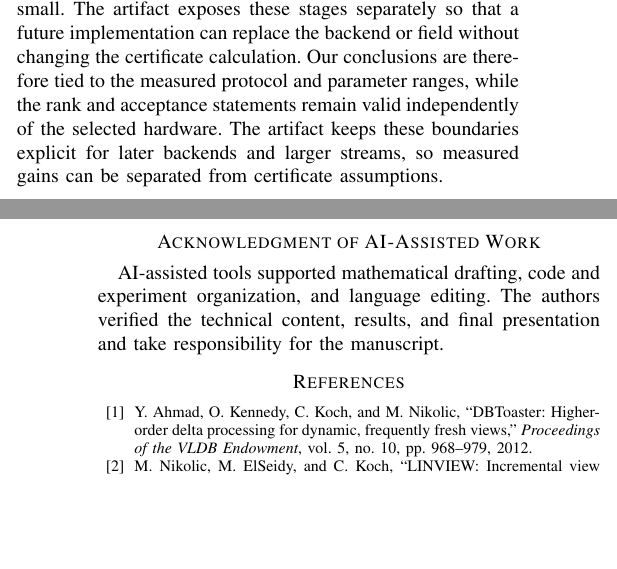
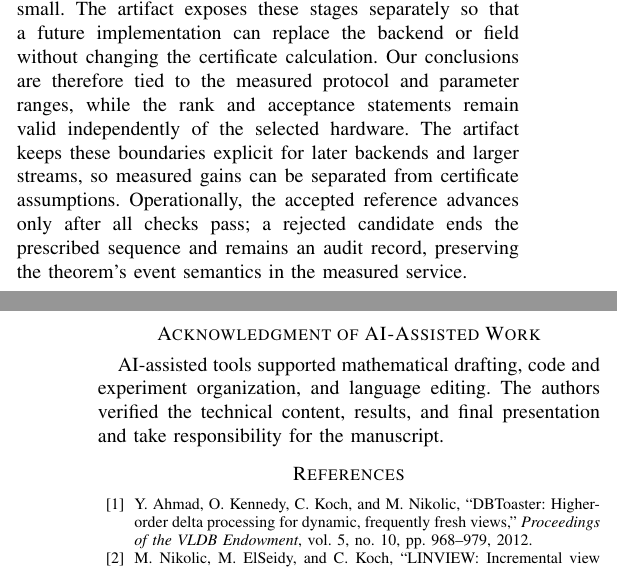
Before and after one commit to fuyuefyu/verifiable-matrix-maintenance, a LaTeX paper (main.tex): two parts of the columns of pages 12 and 13 of 13, joined at a grey line, cut so that both start at the same text, the shorter picture padded with empty space. Compiled offline with pdfLaTeX.

Commit message:
Tighten final body-page conclusion

```diff
--- a/main.tex
+++ b/main.tex
@@ -45,6 +45,9 @@ protocol and parameter ranges, while the rank and acceptance statements
 remain valid independently of the selected hardware.
 The artifact keeps these boundaries explicit for later backends and larger
 streams, so measured gains can be separated from certificate assumptions.
+Operationally, the accepted reference advances only after all checks pass;
+a rejected candidate ends the prescribed sequence and remains an audit
+record, preserving the theorem's event semantics in the measured service.
 
 \FloatBarrier
 \balance
```
Also changed, not shown: main.pdf.
